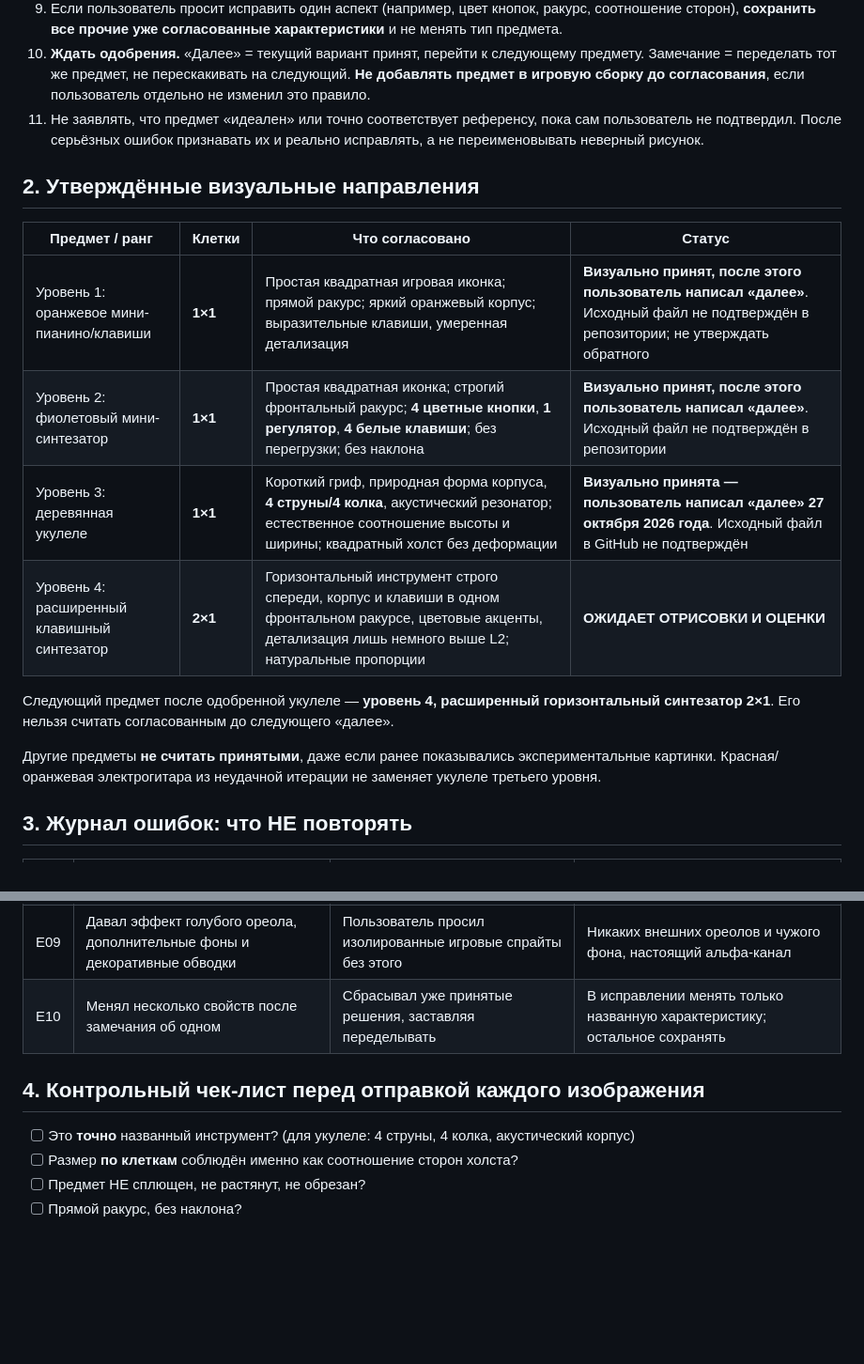
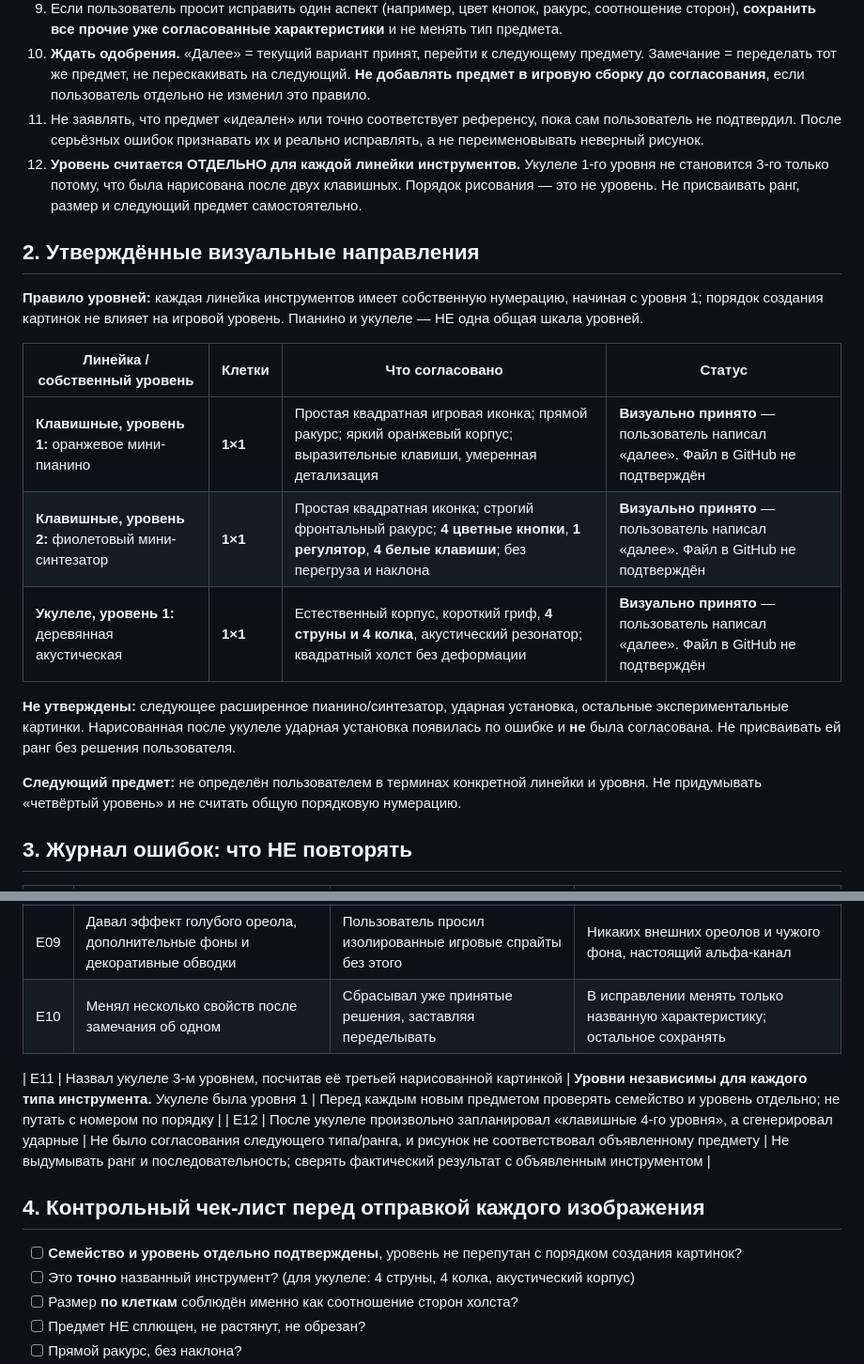
Before and after one commit to Mooouse/g, a Markdown page: ART_ASSET_RULES.md, 2 parts joined by grey strips. Shown at 94% size. Rendered like a GitHub page; blank space fills up the shorter version.

Commit message:
Correct independent item-family levels: ukulele is level 1, not global level 3

```diff
--- a/ART_ASSET_RULES.md
+++ b/ART_ASSET_RULES.md
@@ -17,19 +17,21 @@
 9. Если пользователь просит исправить один аспект (например, цвет кнопок, ракурс, соотношение сторон), **сохранить все прочие уже согласованные характеристики** и не менять тип предмета.
 10. **Ждать одобрения.** «Далее» = текущий вариант принят, перейти к следующему предмету. Замечание = переделать тот же предмет, не перескакивать на следующий. **Не добавлять предмет в игровую сборку до согласования**, если пользователь отдельно не изменил это правило.
 11. Не заявлять, что предмет «идеален» или точно соответствует референсу, пока сам пользователь не подтвердил. После серьёзных ошибок признавать их и реально исправлять, а не переименовывать неверный рисунок.
+12. **Уровень считается ОТДЕЛЬНО для каждой линейки инструментов.** Укулеле 1-го уровня не становится 3-го только потому, что была нарисована после двух клавишных. Порядок рисования — это не уровень. Не присваивать ранг, размер и следующий предмет самостоятельно.
 
 ## 2. Утверждённые визуальные направления
 
-| Предмет / ранг | Клетки | Что согласовано | Статус |
+**Правило уровней:** каждая линейка инструментов имеет собственную нумерацию, начиная с уровня 1; порядок создания картинок не влияет на игровой уровень. Пианино и укулеле — НЕ одна общая шкала уровней.
+
+| Линейка / собственный уровень | Клетки | Что согласовано | Статус |
 | --- | --- | --- | --- |
-| Уровень 1: оранжевое мини-пианино/клавиши | **1×1** | Простая квадратная игровая иконка; прямой ракурс; яркий оранжевый корпус; выразительные клавиши, умеренная детализация | **Визуально принят, после этого пользователь написал «далее»**. Исходный файл не подтверждён в репозитории; не утверждать обратного |
-| Уровень 2: фиолетовый мини-синтезатор | **1×1** | Простая квадратная иконка; строгий фронтальный ракурс; **4 цветные кнопки**, **1 регулятор**, **4 белые клавиши**; без перегрузки; без наклона | **Визуально принят, после этого пользователь написал «далее»**. Исходный файл не подтверждён в репозитории |
-| Уровень 3: деревянная укулеле | **1×1** | Короткий гриф, природная форма корпуса, **4 струны/4 колка**, акустический резонатор; естественное соотношение высоты и ширины; квадратный холст без деформации | **Визуально принята — пользователь написал «далее» 27 октября 2026 года**. Исходный файл в GitHub не подтверждён |
-| Уровень 4: расширенный клавишный синтезатор | **2×1** | Горизонтальный инструмент строго спереди, корпус и клавиши в одном фронтальном ракурсе, цветовые акценты, детализация лишь немного выше L2; натуральные пропорции | **ОЖИДАЕТ ОТРИСОВКИ И ОЦЕНКИ** |
+| **Клавишные, уровень 1:** оранжевое мини-пианино | **1×1** | Простая квадратная игровая иконка; прямой ракурс; яркий оранжевый корпус; выразительные клавиши, умеренная детализация | **Визуально принято** — пользователь написал «далее». Файл в GitHub не подтверждён |
+| **Клавишные, уровень 2:** фиолетовый мини-синтезатор | **1×1** | Простая квадратная иконка; строгий фронтальный ракурс; **4 цветные кнопки**, **1 регулятор**, **4 белые клавиши**; без перегруза и наклона | **Визуально принято** — пользователь написал «далее». Файл в GitHub не подтверждён |
+| **Укулеле, уровень 1:** деревянная акустическая | **1×1** | Естественный корпус, короткий гриф, **4 струны и 4 колка**, акустический резонатор; квадратный холст без деформации | **Визуально принято** — пользователь написал «далее». Файл в GitHub не подтверждён |
 
-Следующий предмет после одобренной укулеле — **уровень 4, расширенный горизонтальный синтезатор 2×1**. Его нельзя считать согласованным до следующего «далее».
+**Не утверждены:** следующее расширенное пианино/синтезатор, ударная установка, остальные экспериментальные картинки. Нарисованная после укулеле ударная установка появилась по ошибке и **не** была согласована. Не присваивать ей ранг без решения пользователя.
 
-Другие предметы **не считать принятыми**, даже если ранее показывались экспериментальные картинки. Красная/оранжевая электрогитара из неудачной итерации не заменяет укулеле третьего уровня.
+**Следующий предмет:** не определён пользователем в терминах конкретной линейки и уровня. Не придумывать «четвёртый уровень» и не считать общую порядковую нумерацию.
 
 ## 3. Журнал ошибок: что НЕ повторять
 
@@ -46,8 +48,12 @@
 | E09 | Давал эффект голубого ореола, дополнительные фоны и декоративные обводки | Пользователь просил изолированные игровые спрайты без этого | Никаких внешних ореолов и чужого фона, настоящий альфа-канал |
 | E10 | Менял несколько свойств после замечания об одном | Сбрасывал уже принятые решения, заставляя переделывать | В исправлении менять только названную характеристику; остальное сохранять |
 
+| E11 | Назвал укулеле 3-м уровнем, посчитав её третьей нарисованной картинкой | **Уровни независимы для каждого типа инструмента.** Укулеле была уровня 1 | Перед каждым новым предметом проверять семейство и уровень отдельно; не путать с номером по порядку |
+| E12 | После укулеле произвольно запланировал «клавишные 4-го уровня», а сгенерировал ударные | Не было согласования следующего типа/ранга, и рисунок не соответствовал объявленному предмету | Не выдумывать ранг и последовательность; сверять фактический результат с объявленным инструментом |
+
 ## 4. Контрольный чек-лист перед отправкой каждого изображения
 
+- [ ] **Семейство и уровень отдельно подтверждены**, уровень не перепутан с порядком создания картинок?
 - [ ] Это **точно** названный инструмент? (для укулеле: 4 струны, 4 колка, акустический корпус)
 - [ ] Размер **по клеткам** соблюдён именно как соотношение сторон холста?
 - [ ] Предмет НЕ сплющен, не растянут, не обрезан?
```
